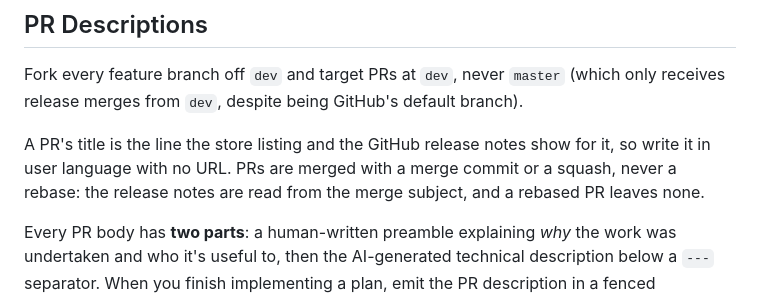
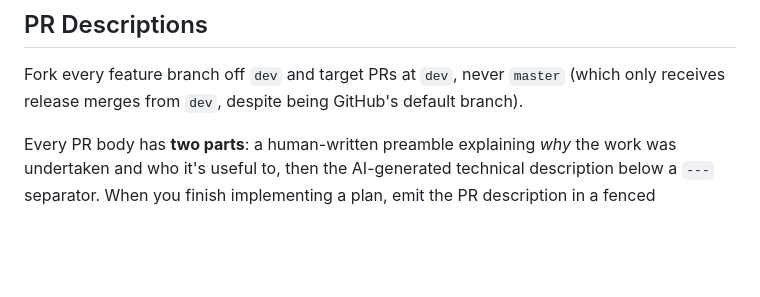
Before and after one commit to darkly-art/darkly, a Markdown page: CONTRIBUTING.md, the part around the change. Rendered like a GitHub page; blank space fills up the shorter version.

Commit message:
remove slop

`````diff
--- a/CONTRIBUTING.md
+++ b/CONTRIBUTING.md
@@ -225,8 +225,6 @@ Darkly's prose uses plain hyphens. **No en dashes and no em dashes anywhere in a
 
 Fork every feature branch off `dev` and target PRs at `dev`, never `master` (which only receives release merges from `dev`, despite being GitHub's default branch).
 
-A PR's title is the line the store listing and the GitHub release notes show for it, so write it in user language with no URL. PRs are merged with a merge commit or a squash, never a rebase: the release notes are read from the merge subject, and a rebased PR leaves none.
-
 Every PR body has **two parts**: a human-written preamble explaining *why* the work was undertaken and who it's useful to, then the AI-generated technical description below a `---` separator. When you finish implementing a plan, emit the PR description in a fenced markdown code block as part of your reply, shaped like this, leaving the top as a placeholder for the human to fill in:
 
 ````markdown
`````
